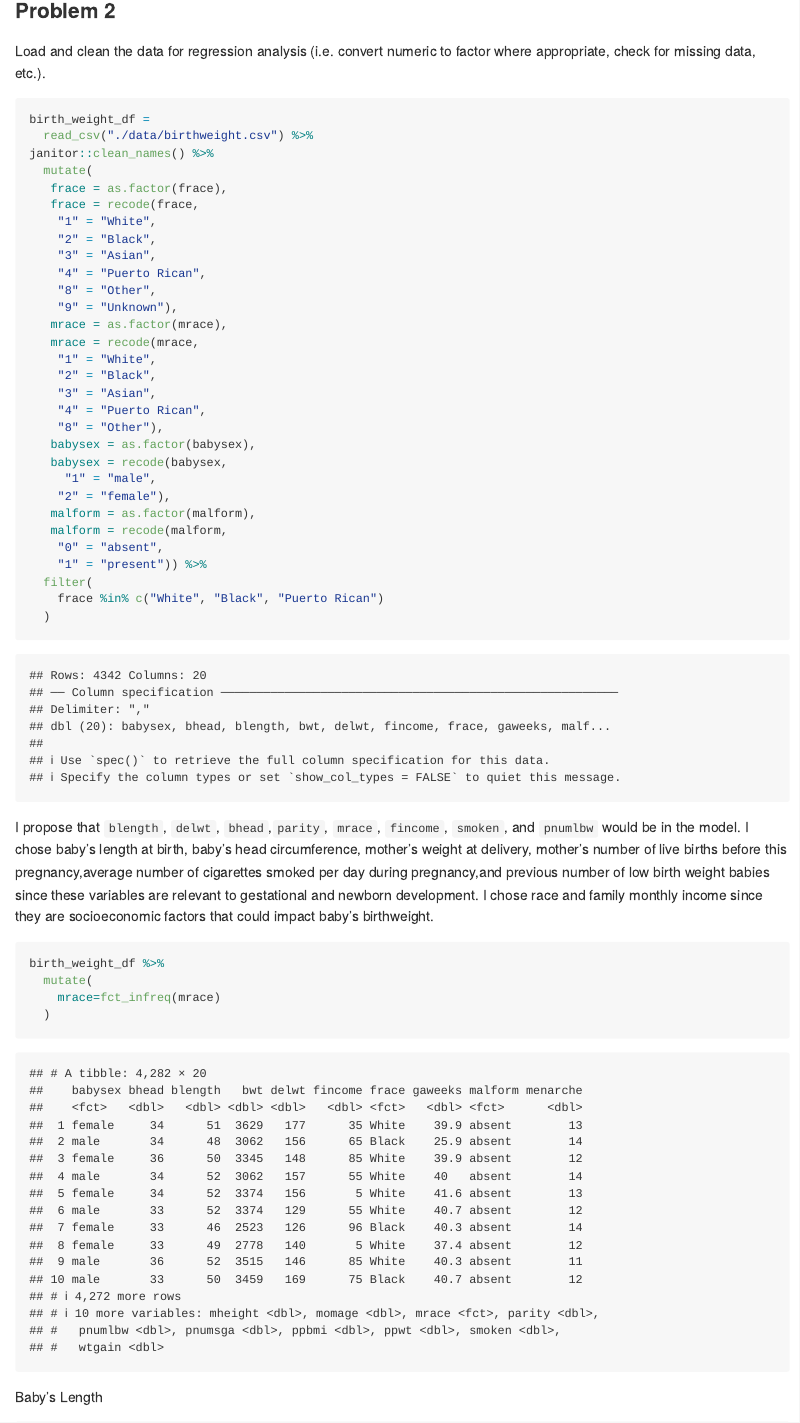
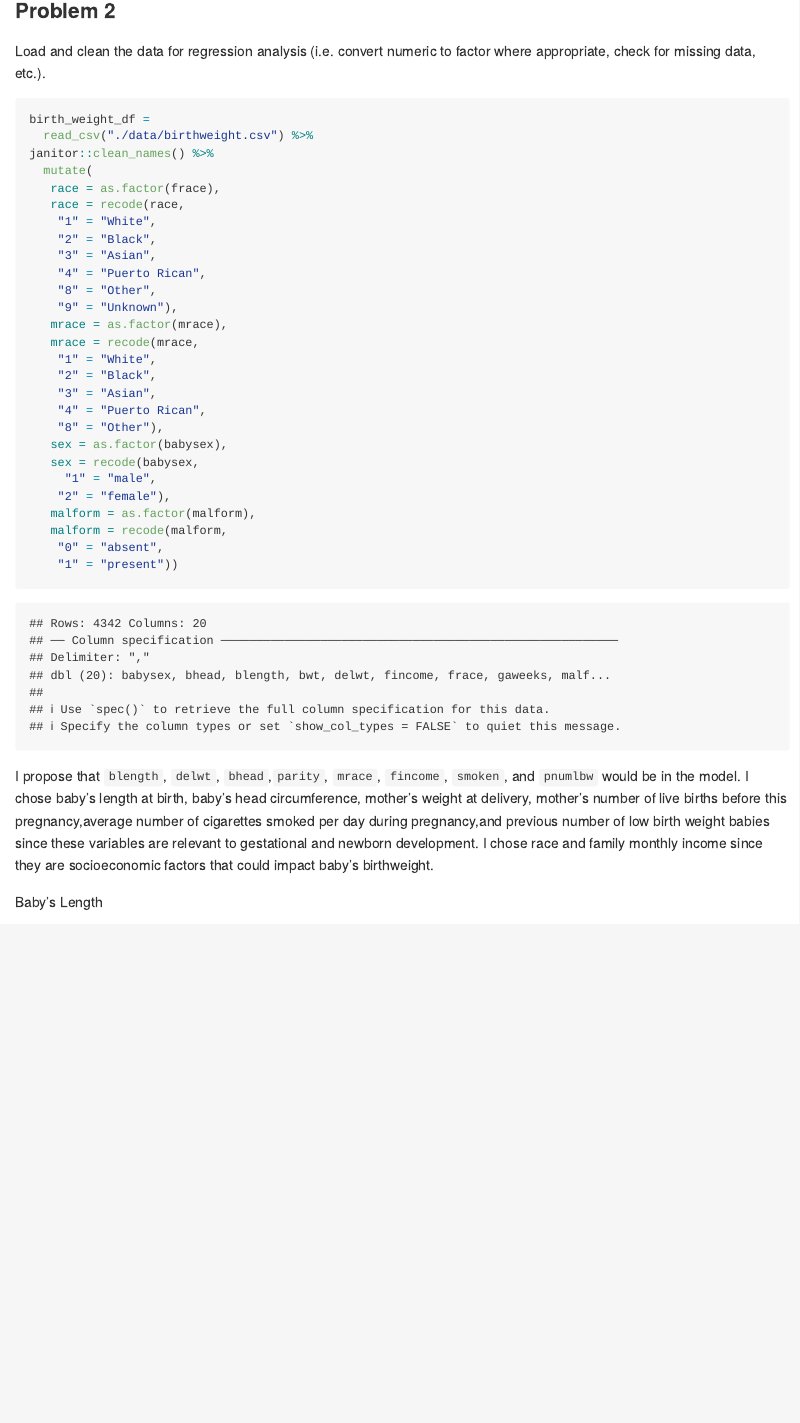
Before and after one commit to asn2139/p8105_asn2139_hw6, an R Markdown document (p8105_asn2139_hw6.Rmd): the page in a window 1100 px wide, from 1820 px down. Rendered offline with R 4.5, knitr and Pandoc, with nearby package versions; some code elsewhere in the file could not run offline; long lines of code are wrapped; column names are cleaned by a stand-in for the janitor package.

Commit message:
almost done

````diff
--- a/p8105_asn2139_hw6.Rmd
+++ b/p8105_asn2139_hw6.Rmd
@@ -107,13 +107,12 @@ mutate(city_state=fct_reorder(city_state, OR)) %>%
 Load and clean the data for regression analysis (i.e. convert numeric to factor where appropriate, check for missing data, etc.).
 
 ```{r}
-
 birth_weight_df =
   read_csv("./data/birthweight.csv") %>%
 janitor::clean_names() %>%
   mutate(
-   frace = as.factor(frace),
-   frace = recode(frace,
+   race = as.factor(frace),
+   race = recode(race,
     "1" = "White",
     "2" = "Black",
     "3" = "Asian",
@@ -127,28 +126,18 @@ janitor::clean_names() %>%
     "3" = "Asian",
     "4" = "Puerto Rican",
     "8" = "Other"),
-   babysex = as.factor(babysex),
-   babysex = recode(babysex,
+   sex = as.factor(babysex),
+   sex = recode(babysex,
      "1" = "male",
     "2" = "female"),
    malform = as.factor(malform),
    malform = recode(malform,
     "0" = "absent",
-    "1" = "present")) %>%
-  filter(
-    frace %in% c("White", "Black", "Puerto Rican")
-  )
+    "1" = "present"))
 ```
 
 
 I propose that `blength`, `delwt`, `bhead`,`parity`, `mrace`,  `fincome`, `smoken`, and `pnumlbw` would be in the model. I chose baby's length at birth, baby's head circumference, mother's weight at delivery, mother's number of live births before this pregnancy,average number of cigarettes smoked per day during pregnancy,and previous number of low birth weight babies since these variables are relevant to gestational and newborn development. I chose race and family monthly income since they are socioeconomic factors that could impact baby's birthweight.
-
-```{r}
-birth_weight_df %>%
-  mutate(
-    mrace=fct_infreq(mrace)
-  )
-```
 
 Baby's Length
 
````
